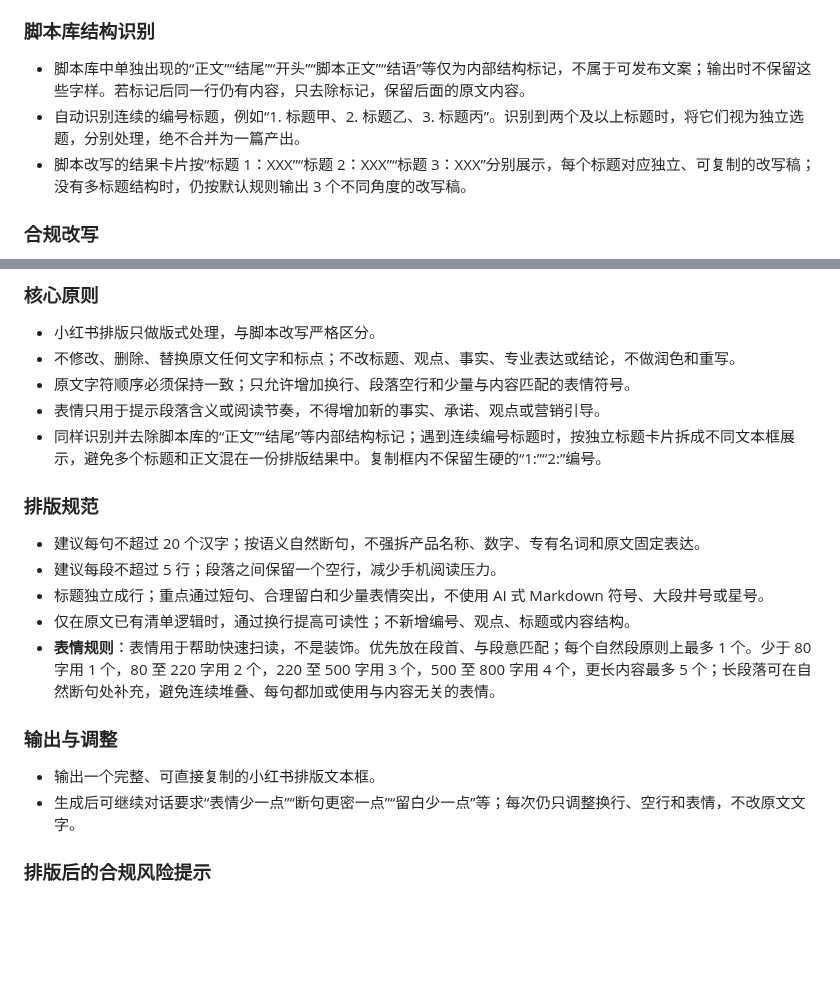
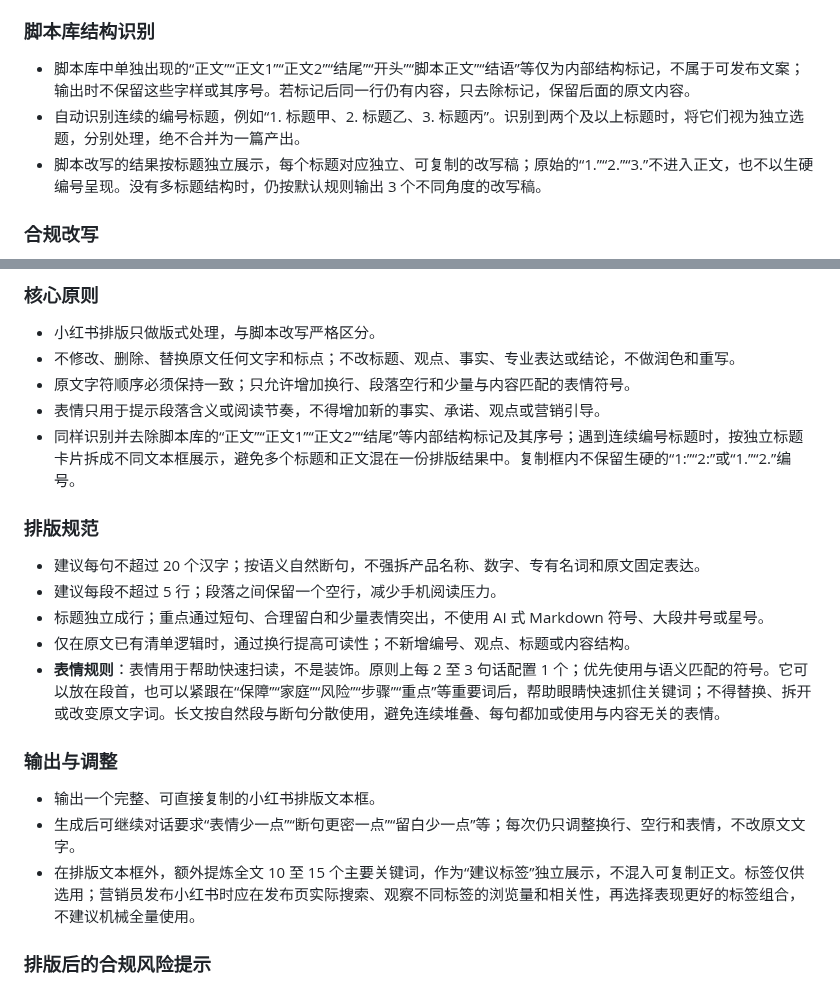
Before and after one commit to Yugongbiji/AIA-Auto-IP, a Markdown page: docs/脚本改写与小红书排版规则.md, 2 parts joined by grey strips. Rendered like a GitHub page; blank space fills up the shorter version.

Commit message:
Document richer Xiaohongshu formatting and tag guidance

```diff
--- a/docs/脚本改写与小红书排版规则.md
+++ b/docs/脚本改写与小红书排版规则.md
@@ -24,9 +24,9 @@
 
 ### 脚本库结构识别
 
-- 脚本库中单独出现的“正文”“结尾”“开头”“脚本正文”“结语”等仅为内部结构标记，不属于可发布文案；输出时不保留这些字样。若标记后同一行仍有内容，只去除标记，保留后面的原文内容。
+- 脚本库中单独出现的“正文”“正文1”“正文2”“结尾”“开头”“脚本正文”“结语”等仅为内部结构标记，不属于可发布文案；输出时不保留这些字样或其序号。若标记后同一行仍有内容，只去除标记，保留后面的原文内容。
 - 自动识别连续的编号标题，例如“1. 标题甲、2. 标题乙、3. 标题丙”。识别到两个及以上标题时，将它们视为独立选题，分别处理，绝不合并为一篇产出。
-- 脚本改写的结果卡片按“标题 1：XXX”“标题 2：XXX”“标题 3：XXX”分别展示，每个标题对应独立、可复制的改写稿；没有多标题结构时，仍按默认规则输出 3 个不同角度的改写稿。
+- 脚本改写的结果按标题独立展示，每个标题对应独立、可复制的改写稿；原始的“1.”“2.”“3.”不进入正文，也不以生硬编号呈现。没有多标题结构时，仍按默认规则输出 3 个不同角度的改写稿。
 
 ### 合规改写
 
@@ -59,7 +59,7 @@
 - 不修改、删除、替换原文任何文字和标点；不改标题、观点、事实、专业表达或结论，不做润色和重写。
 - 原文字符顺序必须保持一致；只允许增加换行、段落空行和少量与内容匹配的表情符号。
 - 表情只用于提示段落含义或阅读节奏，不得增加新的事实、承诺、观点或营销引导。
-- 同样识别并去除脚本库的“正文”“结尾”等内部结构标记；遇到连续编号标题时，按独立标题卡片拆成不同文本框展示，避免多个标题和正文混在一份排版结果中。复制框内不保留生硬的“1:”“2:”编号。
+- 同样识别并去除脚本库的“正文”“正文1”“正文2”“结尾”等内部结构标记及其序号；遇到连续编号标题时，按独立标题卡片拆成不同文本框展示，避免多个标题和正文混在一份排版结果中。复制框内不保留生硬的“1:”“2:”或“1.”“2.”编号。
 
 ### 排版规范
 
@@ -67,12 +67,13 @@
 - 建议每段不超过 5 行；段落之间保留一个空行，减少手机阅读压力。
 - 标题独立成行；重点通过短句、合理留白和少量表情突出，不使用 AI 式 Markdown 符号、大段井号或星号。
 - 仅在原文已有清单逻辑时，通过换行提高可读性；不新增编号、观点、标题或内容结构。
-- **表情规则**：表情用于帮助快速扫读，不是装饰。优先放在段首、与段意匹配；每个自然段原则上最多 1 个。少于 80 字用 1 个，80 至 220 字用 2 个，220 至 500 字用 3 个，500 至 800 字用 4 个，更长内容最多 5 个；长段落可在自然断句处补充，避免连续堆叠、每句都加或使用与内容无关的表情。
+- **表情规则**：表情用于帮助快速扫读，不是装饰。原则上每 2 至 3 句话配置 1 个；优先使用与语义匹配的符号。它可以放在段首，也可以紧跟在“保障”“家庭”“风险”“步骤”“重点”等重要词后，帮助眼睛快速抓住关键词；不得替换、拆开或改变原文字词。长文按自然段与断句分散使用，避免连续堆叠、每句都加或使用与内容无关的表情。
 
 ### 输出与调整
 
 - 输出一个完整、可直接复制的小红书排版文本框。
 - 生成后可继续对话要求“表情少一点”“断句更密一点”“留白少一点”等；每次仍只调整换行、空行和表情，不改原文文字。
+- 在排版文本框外，额外提炼全文 10 至 15 个主要关键词，作为“建议标签”独立展示，不混入可复制正文。标签仅供选用；营销员发布小红书时应在发布页实际搜索、观察不同标签的浏览量和相关性，再选择表现更好的标签组合，不建议机械全量使用。
 
 ### 排版后的合规风险提示
 
```
